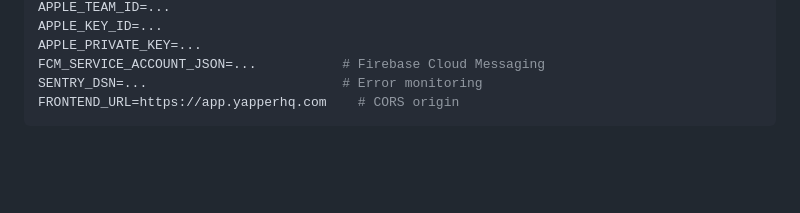
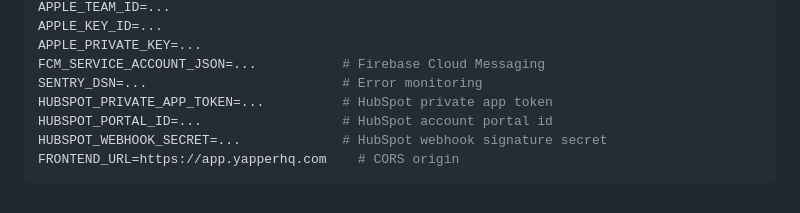
Before and after one commit to NikheelR97/Yapper, a Markdown page: dev docs/SPRINT_PLAN.md, the part around one of its changes. Drawn GitHub-style; blank space fills up the shorter version.

Commit message:
docs: add HubSpot support CRM integration sprint track

````diff
--- a/dev docs/SPRINT_PLAN.md
+++ b/dev docs/SPRINT_PLAN.md
@@ -870,5 +925,8 @@ APPLE_KEY_ID=...
 APPLE_PRIVATE_KEY=...
 FCM_SERVICE_ACCOUNT_JSON=...           # Firebase Cloud Messaging
 SENTRY_DSN=...                         # Error monitoring
+HUBSPOT_PRIVATE_APP_TOKEN=...          # HubSpot private app token
+HUBSPOT_PORTAL_ID=...                  # HubSpot account portal id
+HUBSPOT_WEBHOOK_SECRET=...             # HubSpot webhook signature secret
 FRONTEND_URL=https://app.yapperhq.com    # CORS origin
 ```
````
Also changed, not shown: other parts of dev docs/SPRINT_PLAN.md (+55 -0 lines).
